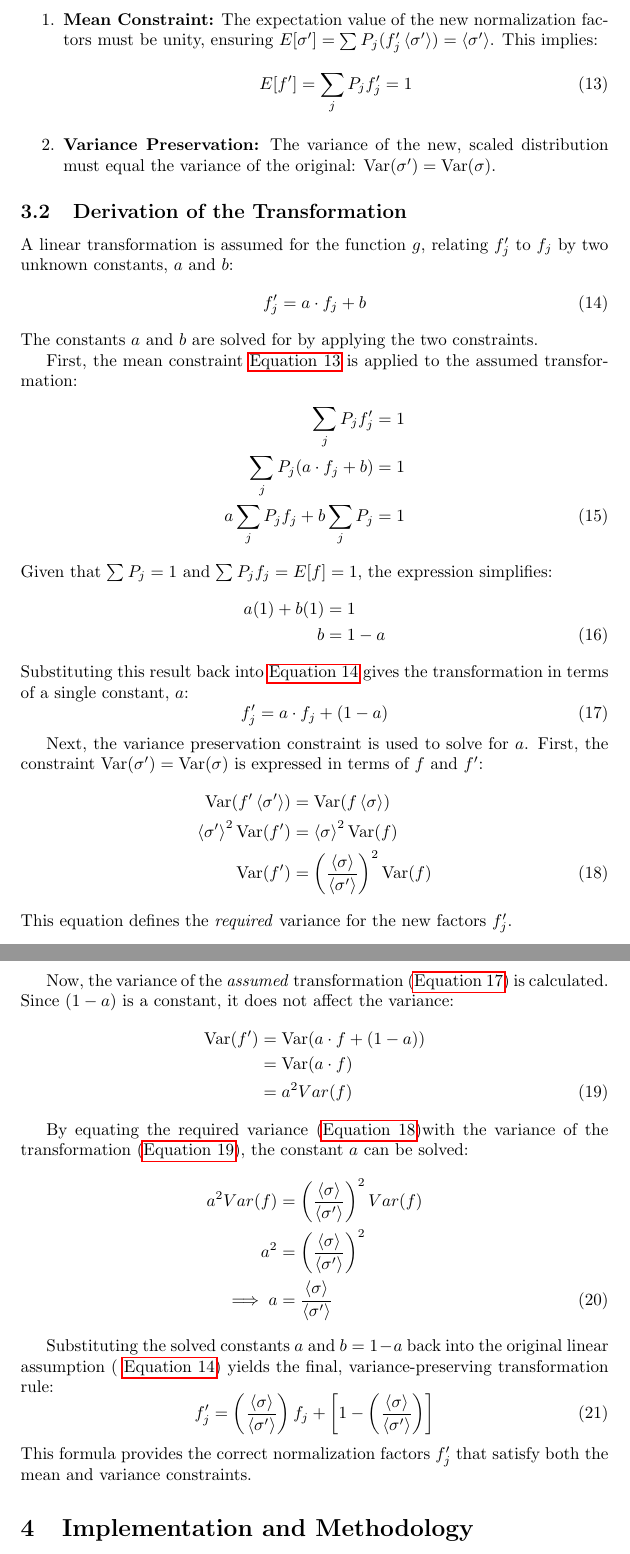
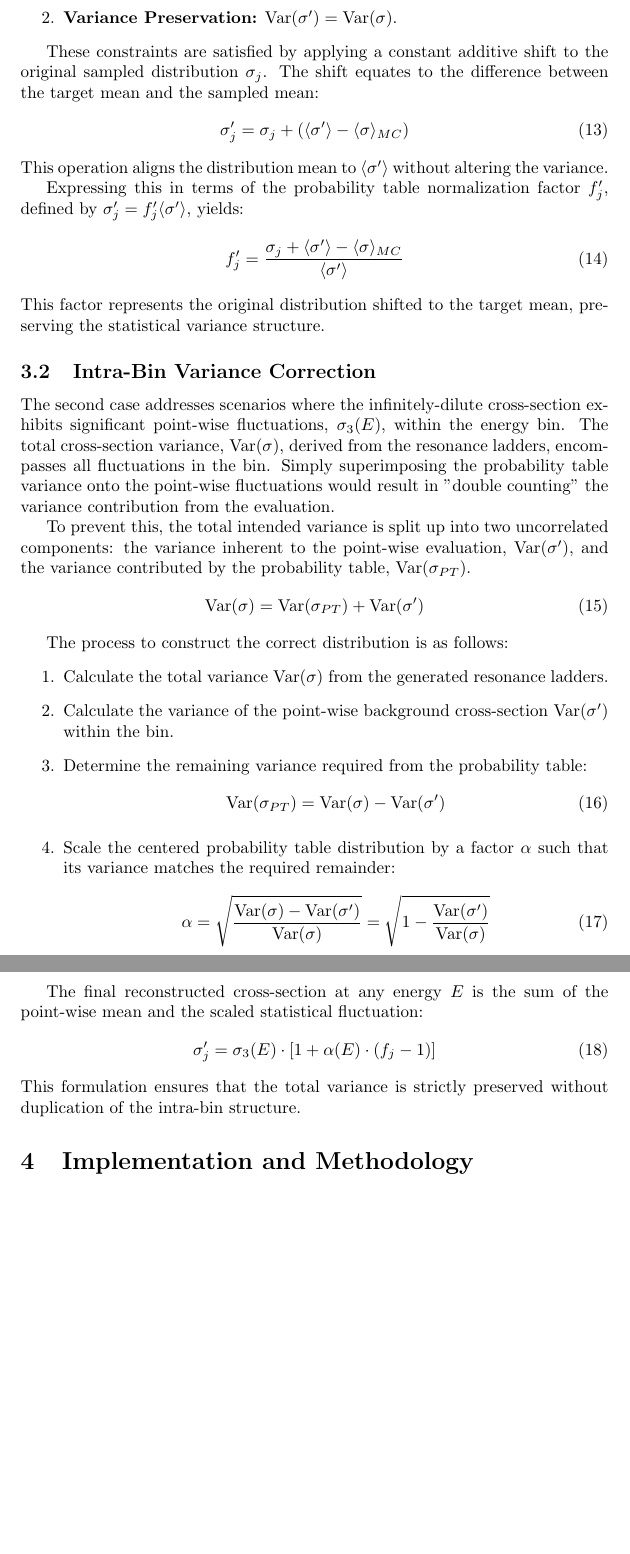
Before and after one commit to golasa97/VarianceReport, a LaTeX paper (main.tex): two parts of pages 6 and 7 of 10, joined at a grey line, cut at the place of the change, the shorter picture padded with empty space. Compiled offline with pdfLaTeX.

Commit message:
Intra-bin variance

```diff
--- a/main.tex
+++ b/main.tex
@@ -13,7 +13,7 @@
 \newcommand{\avg}[1]{\left\langle #1 \right\rangle}
 \newcommand{\var}{\text{Var}}
 
-\title{VarianceV2}
+\title{Variance Preservation in Probability Tables}
 \author{Alec Golas}
 \date{November 2025}
 
@@ -123,70 +120,49 @@ This derivation is based on satisfying two constraints:
 \begin{enumerate}
-    \item \textbf{Mean Constraint:} The expectation value of the new normalization factors must be unity, ensuring $E[\sigma'] = \sum P_j (f_j' \avg{\sigma'}) = \avg{\sigma'}$. This implies:
-    \begin{equation}
-    E[f'] = \sum_{j} P_j f_j' = 1
-    \label{eq:mean_constraint_f}
-    \end{equation}
-
-    \item \textbf{Variance Preservation:} The variance of the new, scaled distribution must equal the variance of the original: $\var(\sigma') = \var(\sigma)$.
+    \item \textbf{Mean Constraint:} $E[\sigma'] = \langle \sigma' \rangle$.
+    \item \textbf{Variance Preservation:} $\var(\sigma') = \var(\sigma)$.
 \end{enumerate}
 
-\subsection{Derivation of the Transformation}
-A linear transformation is assumed for the function $g$, relating $f_j'$ to $f_j$ by two unknown constants, $a$ and $b$:
+These constraints are satisfied by applying a constant additive shift to the original sampled distribution $\sigma_j$. The shift equates to the difference between the target mean and the sampled mean:
 \begin{equation}
-f_j' = a \cdot f_j + b
-\label{eq:linear_assumption}
+\sigma_j' = \sigma_j + (\langle \sigma' \rangle - \langle \sigma \rangle_{MC})
 \end{equation}
-The constants $a$ and $b$ are solved for by applying the two constraints.
+This operation aligns the distribution mean to $\langle \sigma' \rangle$ without altering the variance.
 
+Expressing this in terms of the probability table normalization factor $f_j'$, defined by $\sigma_j' = f_j' \langle \sigma' \rangle$, yields:
+\begin{equation}
+f_j' = \frac{\sigma_j + \langle \sigma' \rangle - \langle \sigma \rangle_{MC}}{\langle \sigma' \rangle}
+\label{eq:f_prime_simple}
+\end{equation}
+This factor represents the original distribution shifted to the target mean, preserving the statistical variance structure.
 
-First, the mean constraint \autoref{eq:mean_constraint_f} is applied to the assumed transformation:
-\begin{align}
-\sum_{j} P_j f_j' &= 1 \nonumber \\
-\sum_{j} P_j (a \cdot f_j + b) &= 1 \nonumber \\
-a \sum_{j} P_j f_j + b \sum_{j} P_j &= 1
-\end{align}
-Given that $\sum P_j = 1$ and $\sum P_j f_j = E[f] = 1$, the expression simplifies:
-\begin{align}
-a(1) + b(1) &= 1 \nonumber \\
- b &= 1 - a
-\end{align}
-Substituting this result back into \autoref{eq:linear_assumption} gives the transformation in terms of a single constant, $a$:
+\subsection{Intra-Bin Variance Correction}
+The second case addresses scenarios where the infinitely-dilute cross-section exhibits significant point-wise fluctuations, $\sigma_3(E)$, within the energy bin. The total cross-section variance, $\var(\sigma)$, derived from the resonance ladders, encompasses all fluctuations in the bin. Simply superimposing the probability table variance onto the point-wise fluctuations would result in "double counting" the variance contribution from the evaluation.
+
+To prevent this, the total intended variance is split up into two uncorrelated components: the variance inherent to the point-wise evaluation, $\var(\sigma')$, and the variance contributed by the probability table, $\var(\sigma_{PT})$.
 \begin{equation}
-f_j' = a \cdot f_j + (1-a)
-\label{eq:f_prime_with_a}
+\var(\sigma) = \var(\sigma_{PT}) + \var(\sigma')
 \end{equation}
 
+The process to construct the correct distribution is as follows:
+\begin{enumerate}
+    \item Calculate the total variance $\var(\sigma)$ from the generated resonance ladders.
+    \item Calculate the variance of the point-wise background cross-section $\var(\sigma')$ within the bin.
+    \item Determine the remaining variance required from the probability table:
+    \begin{equation}
+    \var(\sigma_{PT}) = \var(\sigma) - \var(\sigma')
+    \end{equation}
+    \item Scale the centered probability table distribution by a factor $\alpha$ such that its variance matches the required remainder:
+    \begin{equation}
+    \alpha = \sqrt{\frac{\var(\sigma) - \var(\sigma')}{\var(\sigma)}} = \sqrt{1 - \frac{\var(\sigma')}{\var(\sigma)}}
+    \end{equation}
+\end{enumerate}
 
-Next, the variance preservation constraint is used to solve for $a$. First, the constraint $\var(\sigma') = \var(\sigma)$ is expressed in terms of $f$ and $f'$:
-\begin{align}
-\var(f' \avg{\sigma'}) &= \var(f \avg{\sigma}) \nonumber \\
-\avg{\sigma'}^2 \var(f') &= \avg{\sigma}^2 \var(f) \nonumber \\
-\var(f') &= \left(\frac{\avg{\sigma}}{\avg{\sigma'}}\right)^2 \var(f)
-\label{eq:var_requirement}
-\end{align}
-This equation defines the \textit{required} variance for the new factors $f_j'$.
+The final reconstructed cross-section at any energy $E$ is the sum of the point-wise mean and the scaled statistical fluctuation:
+\begin{equation}
+\sigma'_j = \sigma_3(E) \cdot \left[1 + \alpha(E) \cdot (f_j - 1) \right]
+\end{equation}
+This formulation ensures that the total variance is strictly preserved without duplication of the intra-bin structure.
 
-Now, the variance of the \textit{assumed} transformation (\autoref{eq:f_prime_with_a}) is calculated. Since $(1-a)$ is a constant, it does not affect the variance:
-\begin{align}
-\var(f') &=\var(a \cdot f + (1-a)) \nonumber \\
-&= \var(a \cdot f) \nonumber \\
-&= a^2 Var(f)
-\label{eq:var_of_transform}
-\end{align}
-
-By equating the required variance (\autoref{eq:var_requirement})with the variance of the transformation (\autoref{eq:var_of_transform}), the constant $a$ can be solved:
-\begin{align}
-a^2 Var(f) &= \left(\frac{\avg{\sigma}}{\avg{\sigma'}}\right)^2 Var(f) \nonumber \\
-a^2 &= \left(\frac{\avg{\sigma}}{\avg{\sigma'}}\right)^2 \nonumber \\
-\implies a &= \frac{\avg{\sigma}}{\avg{\sigma'}}
-\end{align}
-
-Substituting the solved constants $a$ and $b = 1 - a$ back into the original linear assumption ( \autoref{eq:linear_assumption}) yields the final, variance-preserving transformation rule:
-\begin{equation}
-f_j' = \left(\frac{\avg{\sigma}}{\avg{\sigma'}}\right) f_j + \left[1 - \left(\frac{\avg{\sigma}}{\avg{\sigma'}}\right)\right]
-\label{eq:f_prime_final}
-\end{equation}
-This formula provides the correct normalization factors $f_j'$ that satisfy both the mean and variance constraints.
 
 \section{Implementation and Methodology}
 
```
Also changed, not shown: main.tex (7 more changed lines).
